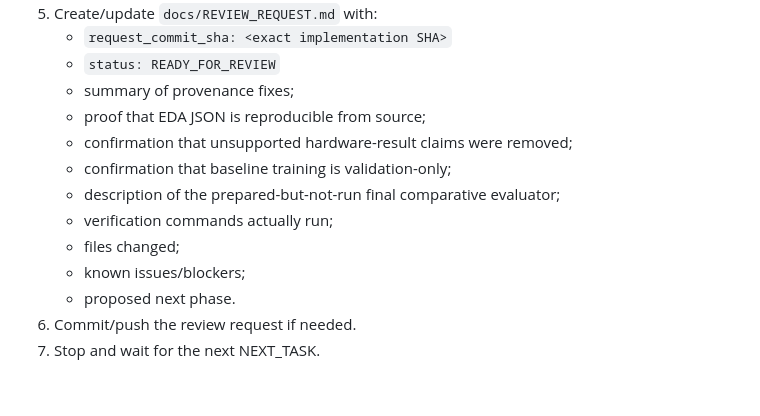
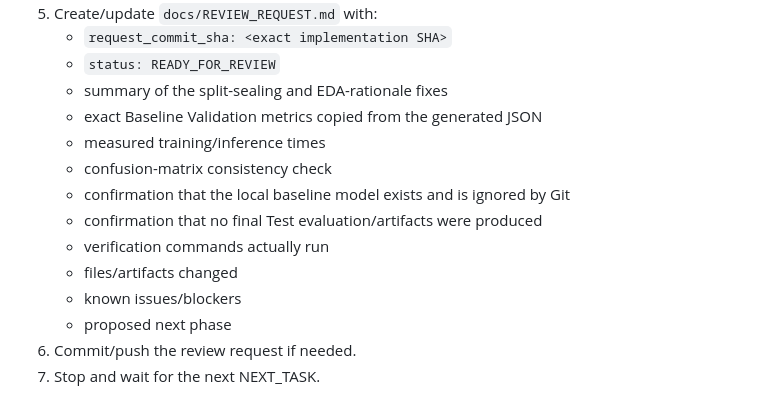
Before and after one commit to SCuong/Bert, a Markdown page: docs/NEXT_TASK.md, the part around one of its changes. Drawn GitHub-style.

```diff
--- a/docs/NEXT_TASK.md
+++ b/docs/NEXT_TASK.md
@@ -126,14 +111,15 @@ When done:
 5. Create/update `docs/REVIEW_REQUEST.md` with:
    - `request_commit_sha: <exact implementation SHA>`
    - `status: READY_FOR_REVIEW`
-   - summary of provenance fixes;
-   - proof that EDA JSON is reproducible from source;
-   - confirmation that unsupported hardware-result claims were removed;
-   - confirmation that baseline training is validation-only;
-   - description of the prepared-but-not-run final comparative evaluator;
-   - verification commands actually run;
-   - files changed;
-   - known issues/blockers;
-   - proposed next phase.
+   - summary of the split-sealing and EDA-rationale fixes
+   - exact Baseline Validation metrics copied from the generated JSON
+   - measured training/inference times
+   - confusion-matrix consistency check
+   - confirmation that the local baseline model exists and is ignored by Git
+   - confirmation that no final Test evaluation/artifacts were produced
+   - verification commands actually run
+   - files/artifacts changed
+   - known issues/blockers
+   - proposed next phase
 6. Commit/push the review request if needed.
 7. Stop and wait for the next NEXT_TASK.
```
Also changed, not shown: other parts of docs/NEXT_TASK.md (+77 -92 lines).
